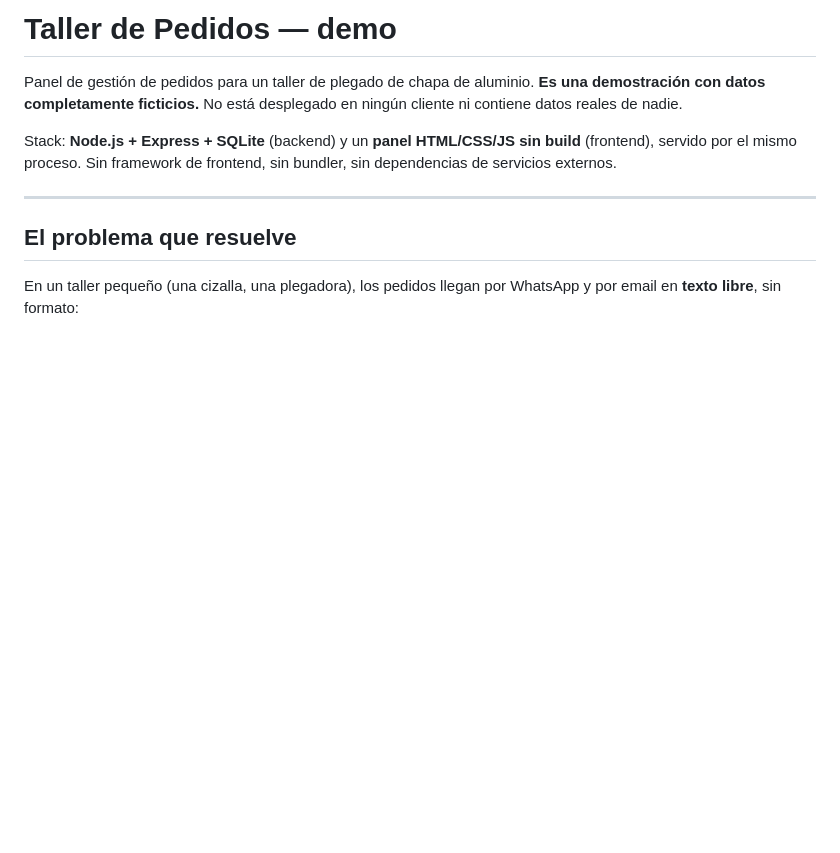
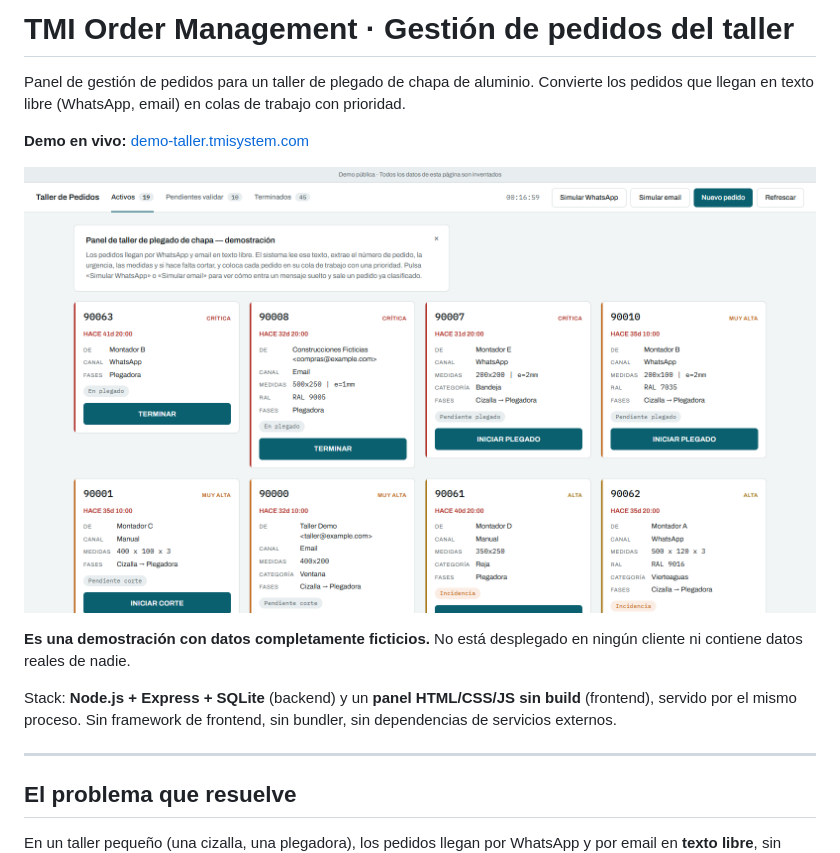
Before and after one commit to miquel-moreno/tmi-order-management, a Markdown page: README.md, the part around the change. Rendered like a GitHub page; pictures changed too: docs/images/panel.png (added); blank space fills up the shorter version.

Commit message:
README: nombre, demo en vivo y captura

```diff
--- a/README.md
+++ b/README.md
@@ -1,6 +1,11 @@
-# Taller de Pedidos — demo
+# TMI Order Management · Gestión de pedidos del taller
 
-Panel de gestión de pedidos para un taller de plegado de chapa de aluminio.
+Panel de gestión de pedidos para un taller de plegado de chapa de aluminio. Convierte los pedidos que llegan en texto libre (WhatsApp, email) en colas de trabajo con prioridad.
+
+**Demo en vivo:** [demo-taller.tmisystem.com](https://demo-taller.tmisystem.com)
+
+![Panel del taller](./docs/images/panel.png)
+
 **Es una demostración con datos completamente ficticios.** No está desplegado en
 ningún cliente ni contiene datos reales de nadie.
 
```
